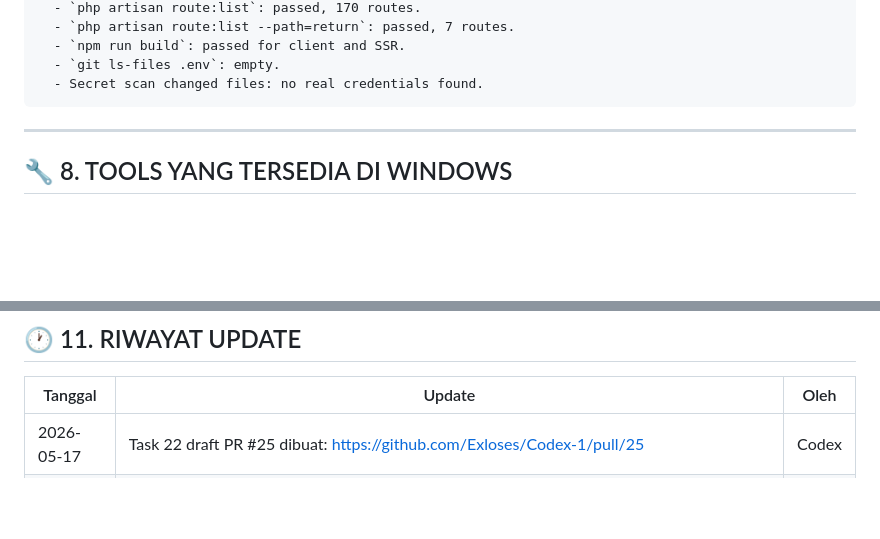
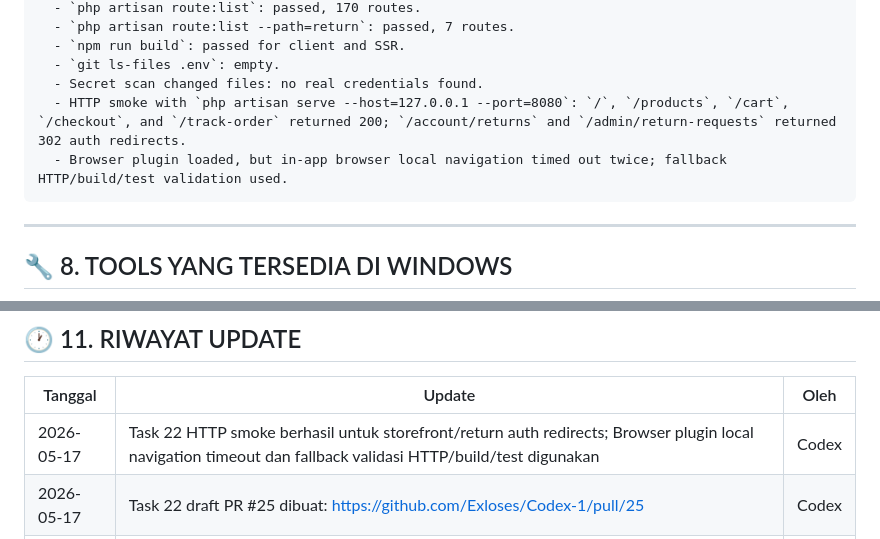
Before and after one commit to Exloses/Codex-1, a Markdown page: PROJECT_STATUS.md, 2 parts joined by grey strips. Rendered like a GitHub page; blank space fills up the shorter version.

Commit message:
chore: record Task 22 smoke validation

````diff
--- a/PROJECT_STATUS.md
+++ b/PROJECT_STATUS.md
@@ -767,6 +767,8 @@ Task 22:
   - `npm run build`: passed for client and SSR.
   - `git ls-files .env`: empty.
   - Secret scan changed files: no real credentials found.
+  - HTTP smoke with `php artisan serve --host=127.0.0.1 --port=8080`: `/`, `/products`, `/cart`, `/checkout`, and `/track-order` returned 200; `/account/returns` and `/admin/return-requests` returned 302 auth redirects.
+  - Browser plugin loaded, but in-app browser local navigation timed out twice; fallback HTTP/build/test validation used.
 ```
 
 ---
@@ -871,6 +873,7 @@ Task 22 status: selesai lokal; menunggu PR review/merge owner.
 
 | Tanggal | Update | Oleh |
 |---------|--------|------|
+| 2026-05-17 | Task 22 HTTP smoke berhasil untuk storefront/return auth redirects; Browser plugin local navigation timeout dan fallback validasi HTTP/build/test digunakan | Codex |
 | 2026-05-17 | Task 22 draft PR #25 dibuat: https://github.com/Exloses/Codex-1/pull/25 | Codex |
 | 2026-05-17 | Task 22 Return & Refund selesai lokal di branch `codex/task-22-return-refund`; validasi migrate, PHP lint, ReturnRefundTest, full test, route:list, route:list --path=return, npm build, .env check, dan secret scan berhasil | Codex |
 | 2026-05-17 | Task 21 draft PR #24 dibuat: https://github.com/Exloses/Codex-1/pull/24 | Codex |
````
Also changed, not shown: PROJECT_MEMORY.md (+2 -0 lines).
